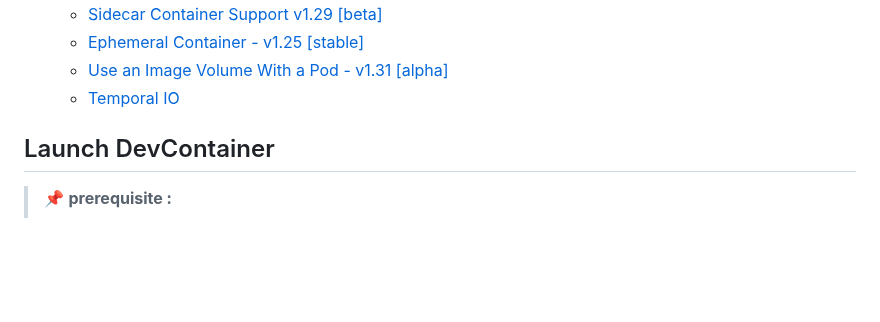
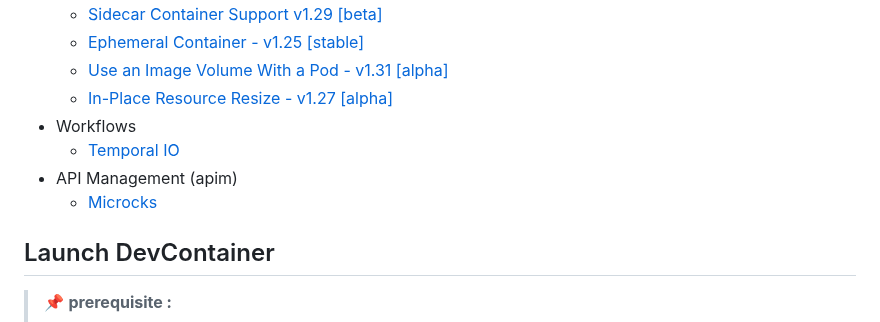
Before and after one commit to nzuguem/kubernetes-sandbox-environment, a Markdown page: README.md, the part around the change. Rendered like a GitHub page; blank space fills up the shorter version.

```diff
--- a/README.md
+++ b/README.md
@@ -31,7 +31,11 @@ It contains configurations and examples for the following components:
   - [Sidecar Container Support v1.29 [beta]](discovery/sidecar-container-support-1.29-beta)
   - [Ephemeral Container - v1.25 [stable]](discovery/ephemeral-container-1.25-stable)
   - [Use an Image Volume With a Pod - v1.31 [alpha]](discovery/image-volume-with-pod-1.31-alpha)
-  - [Temporal IO](discovery/temporal)
+  - [In-Place Resource Resize - v1.27 [alpha]](discovery/in-place-resource-resize-1.27-alpha)
+- Workflows
+  - [Temporal IO](workflows/temporal)
+- API Management (apim)
+  - [Microcks](apim/microcks)
 
 ## Launch DevContainer
 
```
Also changed, not shown: apim/microcks/README.md (renamed from discovery/microcks/README.md, +2 -2 lines), workflows/temporal/README.md (renamed from discovery/temporal/README.md, +1 -1 lines), apim/images/microcks-components.png (renamed from discovery/images/microcks-components.png), workflows/images/temporal-components.png (renamed from discovery/images/temporal-components.png), 12 other files.
